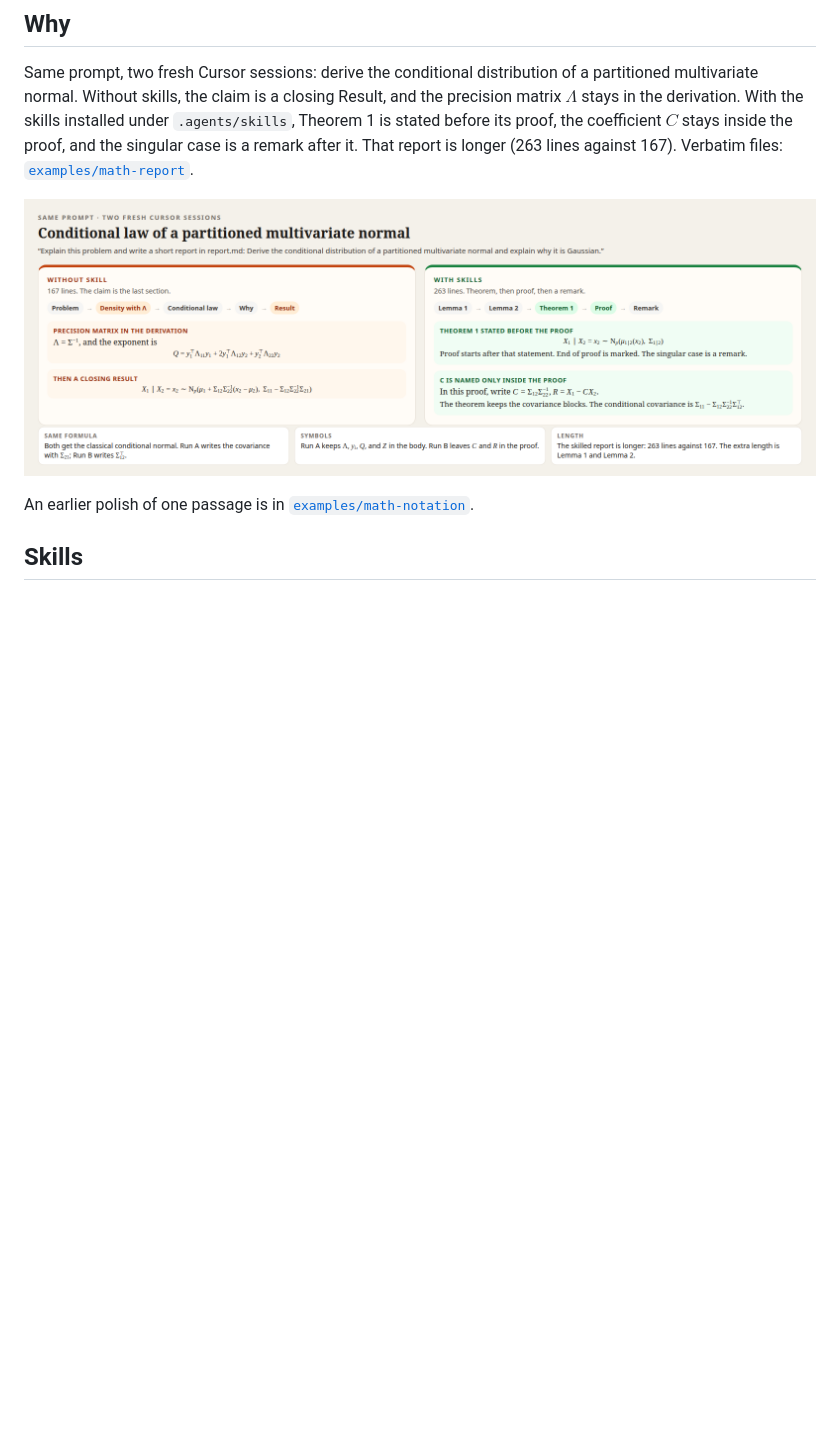
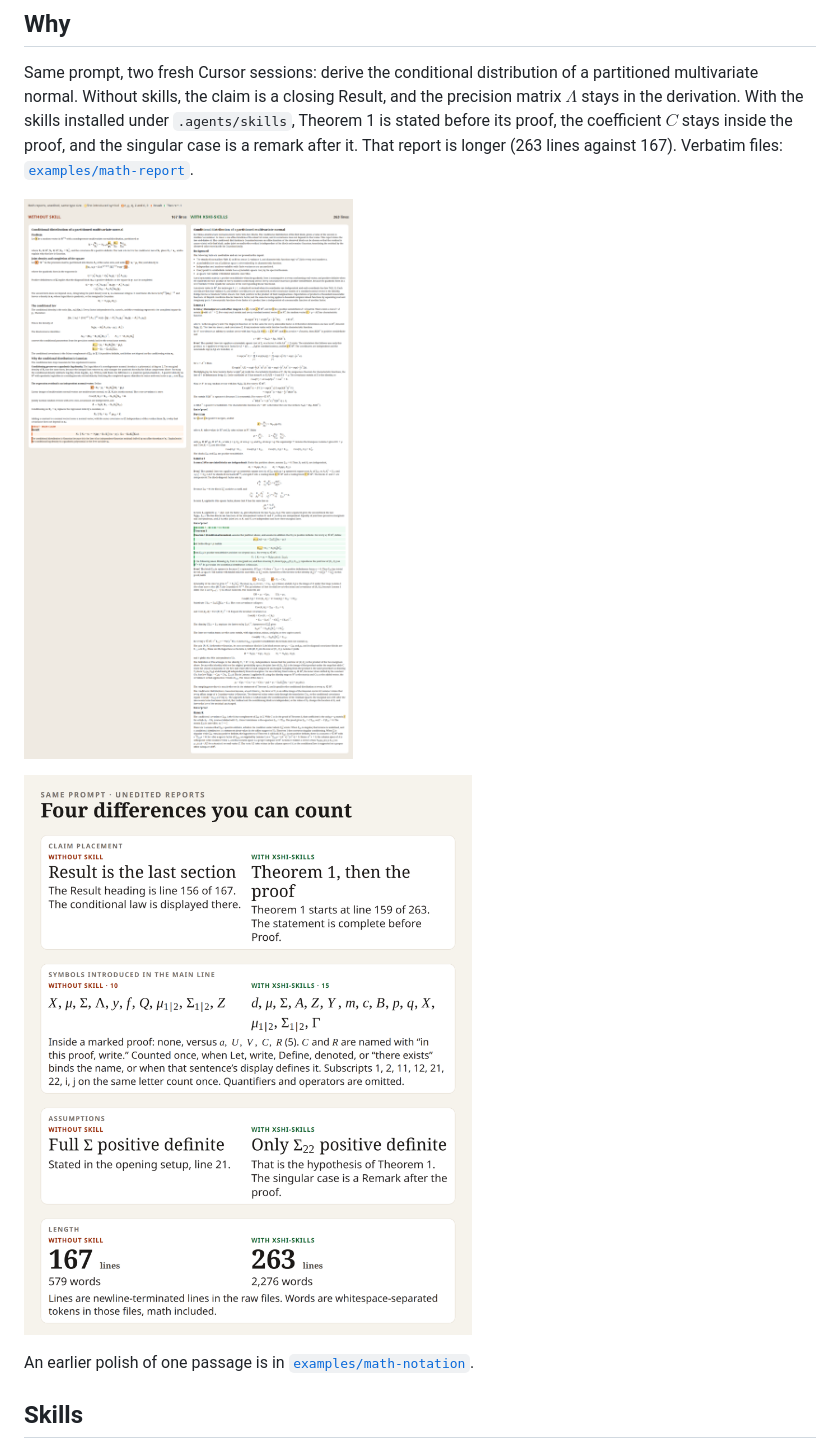
Before and after one commit to xshi19/xshi-skills, a Markdown page: README.md, the part around one of its changes. Rendered like a GitHub page; pictures changed too: docs/assets/math-report-differences.png (added), docs/assets/math-report-full-side-by-side.png (added); blank space fills up the shorter version.

```diff
--- a/README.md
+++ b/README.md
@@ -60,7 +60,9 @@ Keep project skills in `.agents/skills`. Cloud Agent sync copies `~/.cursor/skil
 
 Same prompt, two fresh Cursor sessions: derive the conditional distribution of a partitioned multivariate normal. Without skills, the claim is a closing Result, and the precision matrix $\Lambda$ stays in the derivation. With the skills installed under `.agents/skills`, Theorem 1 is stated before its proof, the coefficient $C$ stays inside the proof, and the singular case is a remark after it. That report is longer (263 lines against 167). Verbatim files: [`examples/math-report`](examples/math-report/).
 
-![Without skill and with the skills installed](docs/assets/math-report-before-after.png)
+![Both full reports at the same scale, 167 lines and 263 lines](docs/assets/math-report-full-side-by-side.png)
+
+![Claim placement, symbol counts, assumptions, and length](docs/assets/math-report-differences.png)
 
 An earlier polish of one passage is in [`examples/math-notation`](examples/math-notation/).
 
```
Also changed, not shown: other parts of README.md (+3 -1 lines), CHANGELOG.md (+1 -1 lines), examples/math-report/notes.md (+13 -1 lines).
